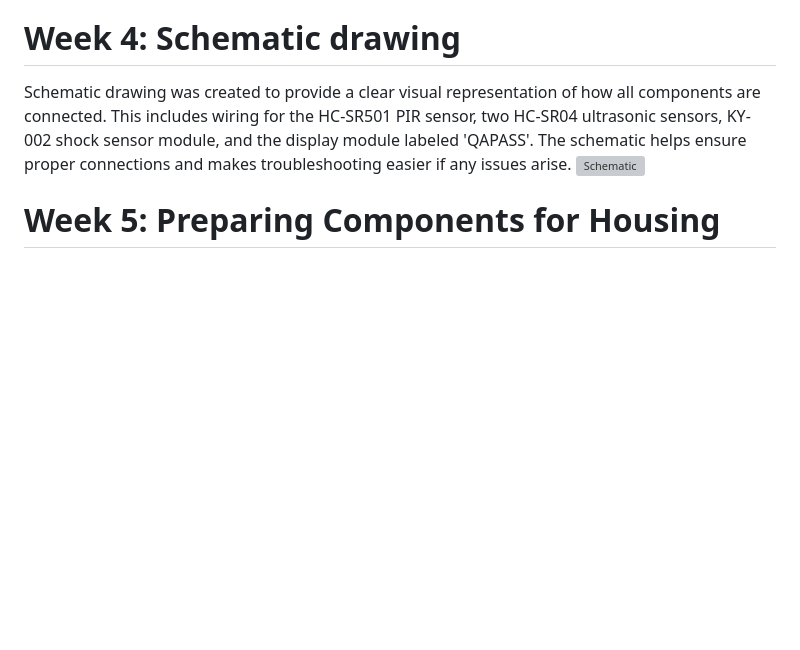
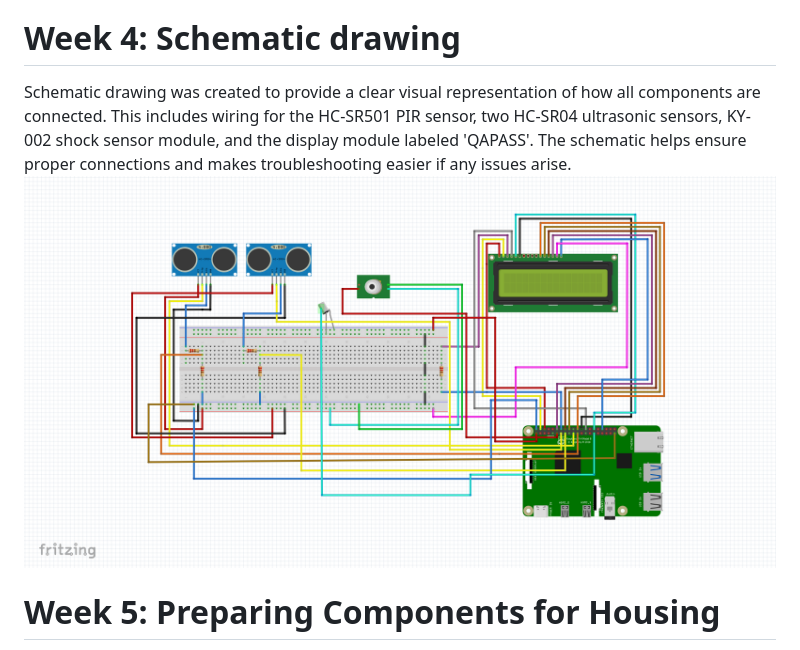
Before and after one commit to Naks00/People-counter, a Markdown page: README.md, the part around the change. GitHub-like rendering; blank space fills up the shorter version; grey boxes are pictures that could not be loaded.

```diff
--- a/README.md
+++ b/README.md
@@ -20,7 +20,7 @@ During this week, I conducted tests for the individual sensors and actuators nee
 
 # Week 4: Schematic drawing
 Schematic drawing was created to provide a clear visual representation of how all components are connected. This includes wiring for the HC-SR501 PIR sensor, two HC-SR04 ultrasonic sensors, KY-002 shock sensor module, and the display module labeled 'QAPASS'. The schematic helps ensure proper connections and makes troubleshooting easier if any issues arise.
-![Schematic](Slike/shema.png)
+![Schematic](Slike/shemaPC.png)
 
 # Week 5: Preparing Components for Housing
 This week focused on preparing the sensors and actuators for installation into the project’s housing. I designed and 3D-printed mounts and supports to securely hold each sensor in place within the enclosure. Protective casings were applied to ensure durability. The housing design was reviewed to accommodate all components.
```
